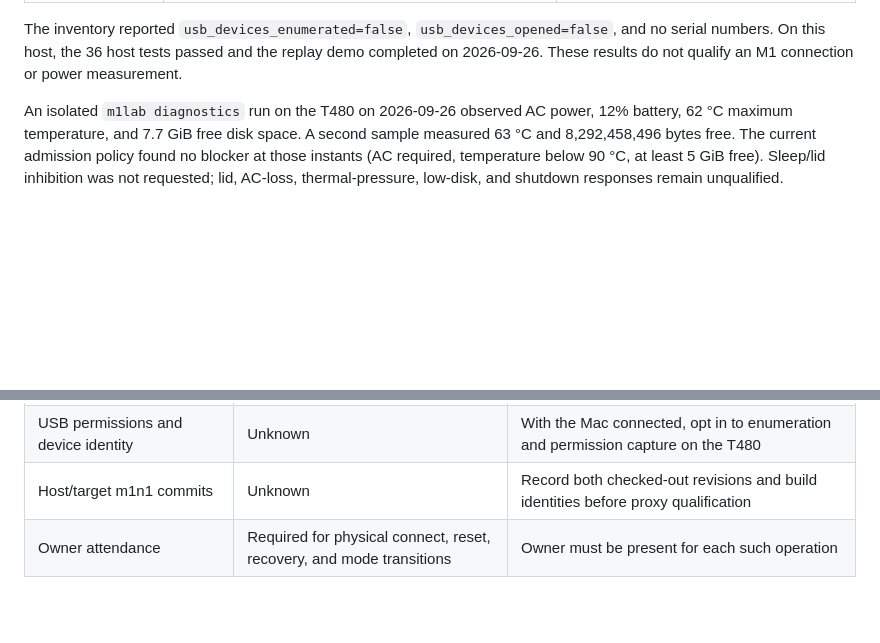
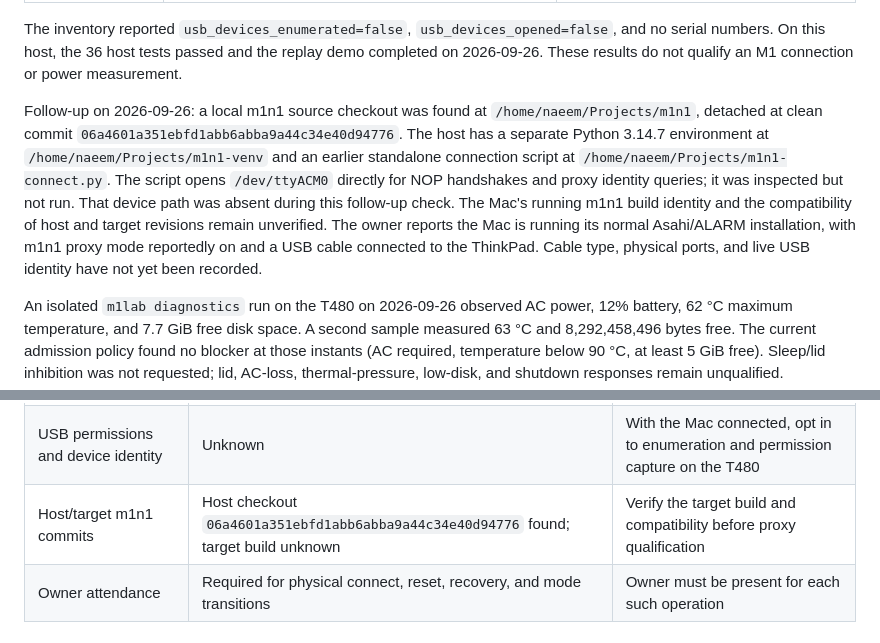
Before and after one commit to malik-na/m1-power-lab, a Markdown page: docs/LAB-INVENTORY.md, 2 parts joined by grey strips. Drawn GitHub-style; blank space fills up the shorter version.

Commit message:
docs: record discovered host m1n1 checkout and connector

```diff
--- a/docs/LAB-INVENTORY.md
+++ b/docs/LAB-INVENTORY.md
@@ -25,6 +25,19 @@ The inventory reported `usb_devices_enumerated=false`,
 `usb_devices_opened=false`, and no serial numbers. On this host, the 36 host
 tests passed and the replay demo completed on 2026-09-26. These results do not
 qualify an M1 connection or power measurement.
+
+Follow-up on 2026-09-26: a local m1n1 source checkout was found at
+`/home/naeem/Projects/m1n1`, detached at clean commit
+`06a4601a351ebfd1abb6abba9a44c34e40d94776`. The host has a separate
+Python 3.14.7 environment at `/home/naeem/Projects/m1n1-venv` and an earlier
+standalone connection script at `/home/naeem/Projects/m1n1-connect.py`. The
+script opens `/dev/ttyACM0` directly for NOP handshakes and proxy identity
+queries; it was inspected but not run. That device path was absent during this
+follow-up check. The Mac's running m1n1 build identity and the compatibility
+of host and target revisions remain unverified. The owner reports the Mac is
+running its normal Asahi/ALARM installation, with m1n1 proxy mode reportedly
+on and a USB cable connected to the ThinkPad. Cable type,
+physical ports, and live USB identity have not yet been recorded.
 
 An isolated `m1lab diagnostics` run on the T480 on 2026-09-26 observed AC power,
 12% battery, 62 °C maximum temperature, and 7.7 GiB free disk space. A second
@@ -106,7 +119,7 @@ and mode qualification require owner-observed entries below.
 | ThinkPad OS, kernel, installed toolchain | Observed above; AArch64 and several build tools missing | Install only tools required by the qualified build path |
 | Cable, adapters, port mapping | Unknown | Owner identifies the actual cable and both physical ports; inspect connection on the T480 |
 | USB permissions and device identity | Unknown | With the Mac connected, opt in to enumeration and permission capture on the T480 |
-| Host/target m1n1 commits | Unknown | Record both checked-out revisions and build identities before proxy qualification |
+| Host/target m1n1 commits | Host checkout `06a4601a351ebfd1abb6abba9a44c34e40d94776` found; target build unknown | Verify the target build and compatibility before proxy qualification |
 | Owner attendance | Required for physical connect, reset, recovery, and mode transitions | Owner must be present for each such operation |
 
 ## Modes and recovery matrix
```
